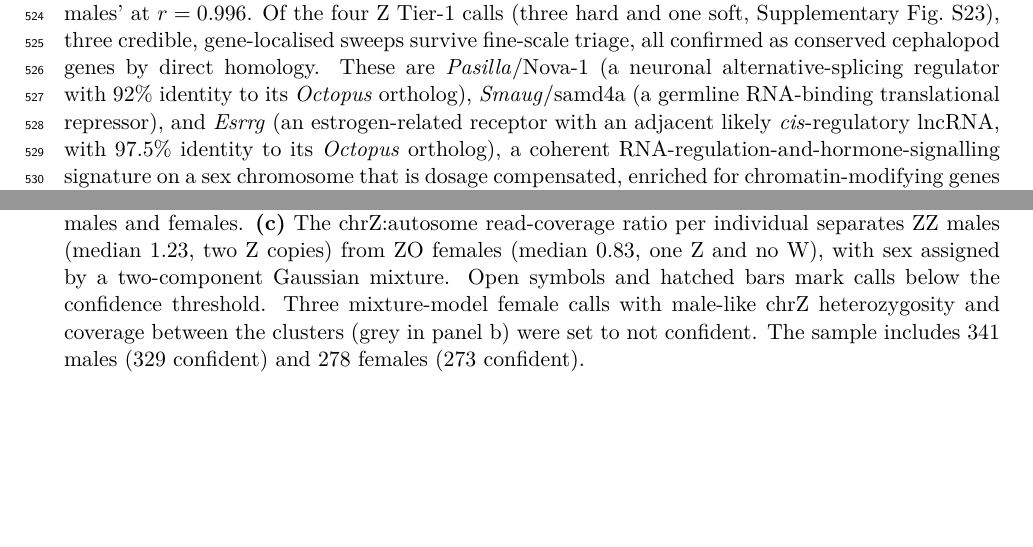
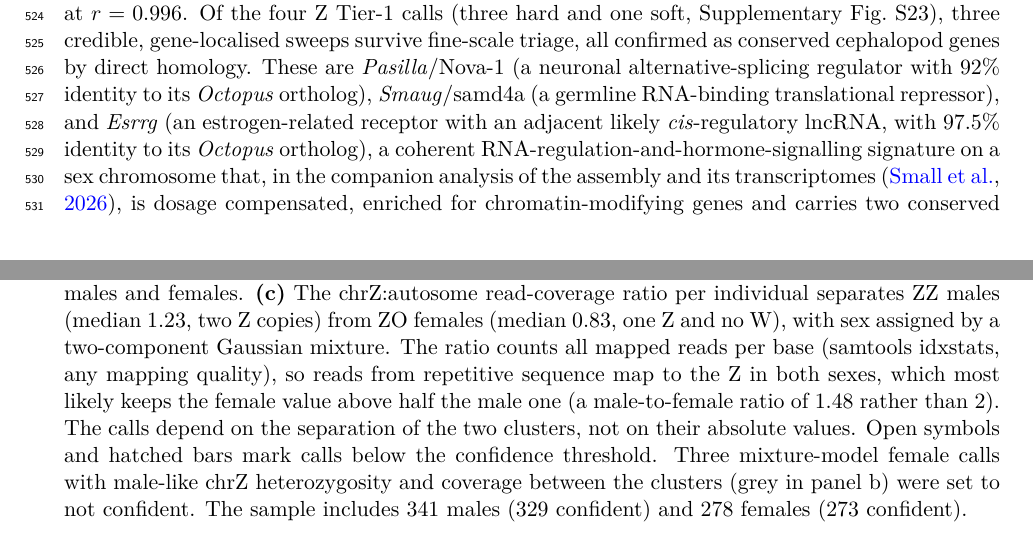
Before and after one commit to stsmall/Illex_popgen, a LaTeX paper (main.tex): two parts of pages 12 and 31 of 38, joined at a grey line, cut so that both start at the same text, the shorter picture padded with empty space. Compiled offline with pdfLaTeX.

Commit message:
Minor review comments 33, 49, 50, 60: small2026 attribution, Z coverage ratio, Fig 3c, p0 bound
- 33: Z dosage compensation, chromatin genes and sex-biased lncRNAs attributed to the
  companion assembly analysis (small2026) in the sentence itself.
- 49: Fig 2c caption explains the male:female ratio 1.48: Z_ratio counts all mapped
  reads per base (pipeline/steps/12_sex/sex_from_cov.sh, samtools idxstats, any MAPQ),
  so repetitive sequence maps to the Z in both sexes; calls depend on cluster
  separation (male chr42_ratio is also ~1.27, so absolute densities are not 1).
- 50: Fig 3c estimator described as mean pairwise difference per site, and values
  stated as 3-4 times below the GL estimates, ratios unaffected.
- 60: rationale for the p0 upper bound (0.10, a sixth of the present 0.602, keeps the
  soft start rare so the rise is inferred) and that the posterior reaches it.

```diff
--- a/main.tex
+++ b/main.tex
@@ -356,7 +356,7 @@ The male-only screen was validated against 278 haploid females (including five w
 Of the four Z Tier-1 calls (three hard and one soft, Supplementary Fig.~S23), three credible, gene-localised sweeps survive
 fine-scale triage, all confirmed as conserved cephalopod genes by direct homology. These are \textit{Pasilla}/Nova-1 (a neuronal alternative-splicing regulator with 92\% identity to its \textit{Octopus} ortholog),
 \textit{Smaug}/samd4a (a germline RNA-binding translational repressor), and \textit{Esrrg} (an estrogen-related receptor with an adjacent likely \textit{cis}-regulatory lncRNA, with 97.5\% identity to its \textit{Octopus} ortholog),
-a coherent RNA-regulation-and-hormone-signalling signature on a sex chromosome that is dosage compensated, enriched for chromatin-modifying genes and carries two conserved sex-biased lncRNAs with RNA-binding-protein sites \citep{small2026}.
+a coherent RNA-regulation-and-hormone-signalling signature on a sex chromosome that, in the companion analysis of the assembly and its transcriptomes \citep{small2026}, is dosage compensated, enriched for chromatin-modifying genes and carries two conserved sex-biased lncRNAs with RNA-binding-protein sites.
 \textit{Amnionless}, with the female-biased lncRNA \textit{Zfest} transcribed antisense to it \citep{small2026}, falls just outside the swept valley and
 shows only purifying selection, so it is a linked passenger rather than the target.
 
@@ -507,7 +507,7 @@ The manuscript, along with all figures and tables, their generating scripts, and
 
 \begin{figure}[p]\centering
 \includegraphics[width=\linewidth]{fig2_overview.png}
-\caption{\textbf{Absence of population structure outside chromosome~2 and sex assignment} (consistent with the range-wide panmixia reported by \citealt{baker2025}). \textbf{(a)} Genome-wide autosomal PCA excluding chromosome~2 reveals a single undifferentiated cluster, with PC1 tracking sequencing depth (Supplementary Fig.~S2). Variance explained is relative to the full relationship matrix. \textbf{(b)} PCA of chrZ, coloured by the sex calls of panel c, shows mild separation between males and females. \textbf{(c)} The chrZ:autosome read-coverage ratio per individual separates ZZ males (median 1.23, two Z copies) from ZO females (median 0.83, one Z and no W), with sex assigned by a two-component Gaussian mixture. Open symbols and hatched bars mark calls below the confidence threshold. Three mixture-model female calls with male-like chrZ heterozygosity and coverage between the clusters (grey in panel b) were set to not confident. The sample includes 341 males (329 confident) and 278 females (273 confident).}
+\caption{\textbf{Absence of population structure outside chromosome~2 and sex assignment} (consistent with the range-wide panmixia reported by \citealt{baker2025}). \textbf{(a)} Genome-wide autosomal PCA excluding chromosome~2 reveals a single undifferentiated cluster, with PC1 tracking sequencing depth (Supplementary Fig.~S2). Variance explained is relative to the full relationship matrix. \textbf{(b)} PCA of chrZ, coloured by the sex calls of panel c, shows mild separation between males and females. \textbf{(c)} The chrZ:autosome read-coverage ratio per individual separates ZZ males (median 1.23, two Z copies) from ZO females (median 0.83, one Z and no W), with sex assigned by a two-component Gaussian mixture. The ratio counts all mapped reads per base (samtools idxstats, any mapping quality), so reads from repetitive sequence map to the Z in both sexes, which most likely keeps the female value above half the male one (a male-to-female ratio of 1.48 rather than 2). The calls depend on the separation of the two clusters, not on their absolute values. Open symbols and hatched bars mark calls below the confidence threshold. Three mixture-model female calls with male-like chrZ heterozygosity and coverage between the clusters (grey in panel b) were set to not confident. The sample includes 341 males (329 confident) and 278 females (273 confident).}
 \label{fig:overview}
 \end{figure}
 
```
Also changed, not shown: supplement.tex (+1 -1 lines), main.pdf, main.tex (2 more changed lines), 1 other file.
